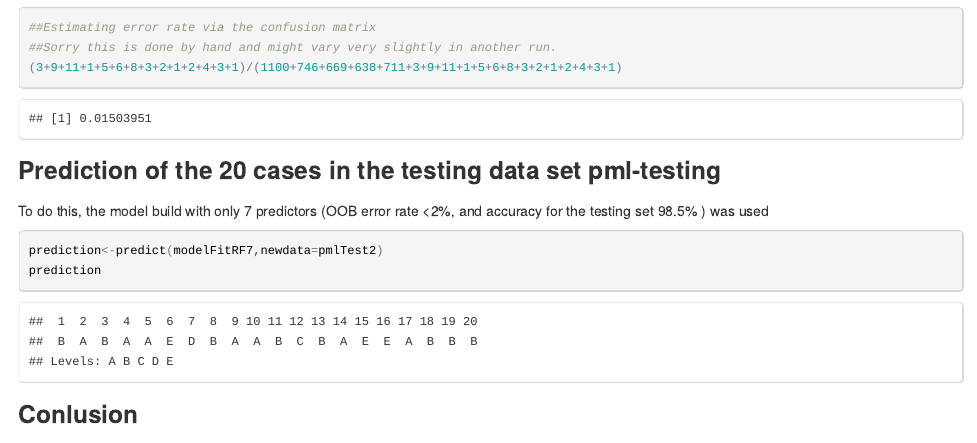
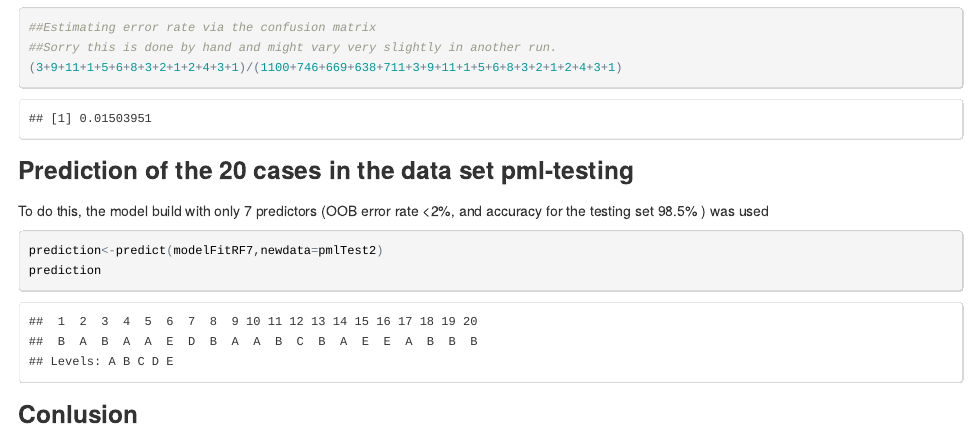
Before and after one commit to amb54/amb54.github.io, an R Markdown document (PML_writeup.Rmd): the page in a window 1100 px wide, from 5410 px down. The pictures show the output file PML_writeup.html that the author committed with the source, opened offline.

Commit message:
PML project

````diff
--- a/PML_writeup.Rmd
+++ b/PML_writeup.Rmd
@@ -237,7 +237,7 @@ conMat7<-confusionMatrix(predRandomForestCV7,testing[,c(impVar7,54)]$classe)
 ```
 
 
-### Prediction of the 20 cases in the testing data set pml-testing
+### Prediction of the 20 cases in the data set pml-testing
 
 To do this, the model build with only 7 predictors (OOB error rate <2%, and accuracy for the testing set 98.5% ) was used
 
````
Also changed, not shown: PML_writeup.html.
